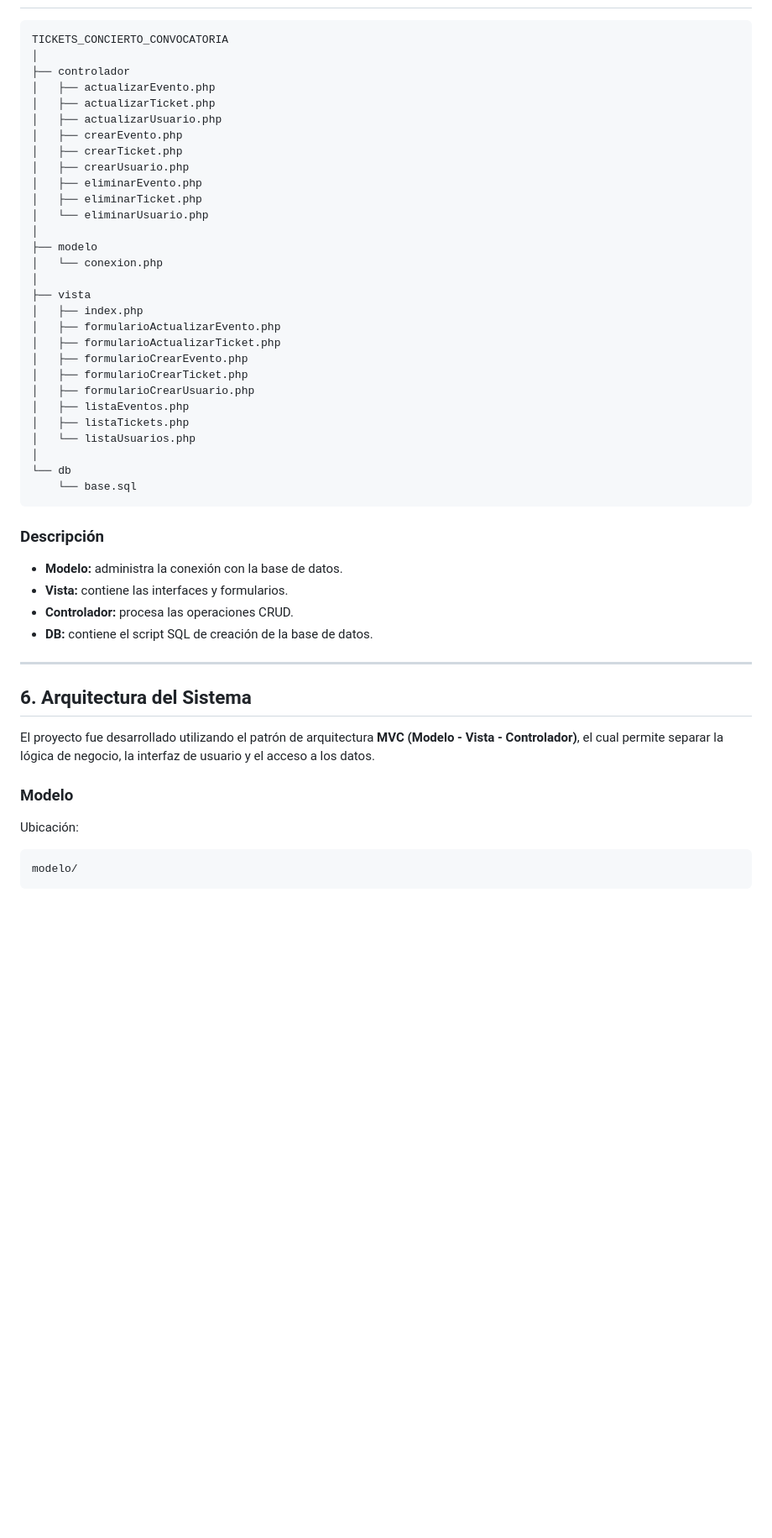
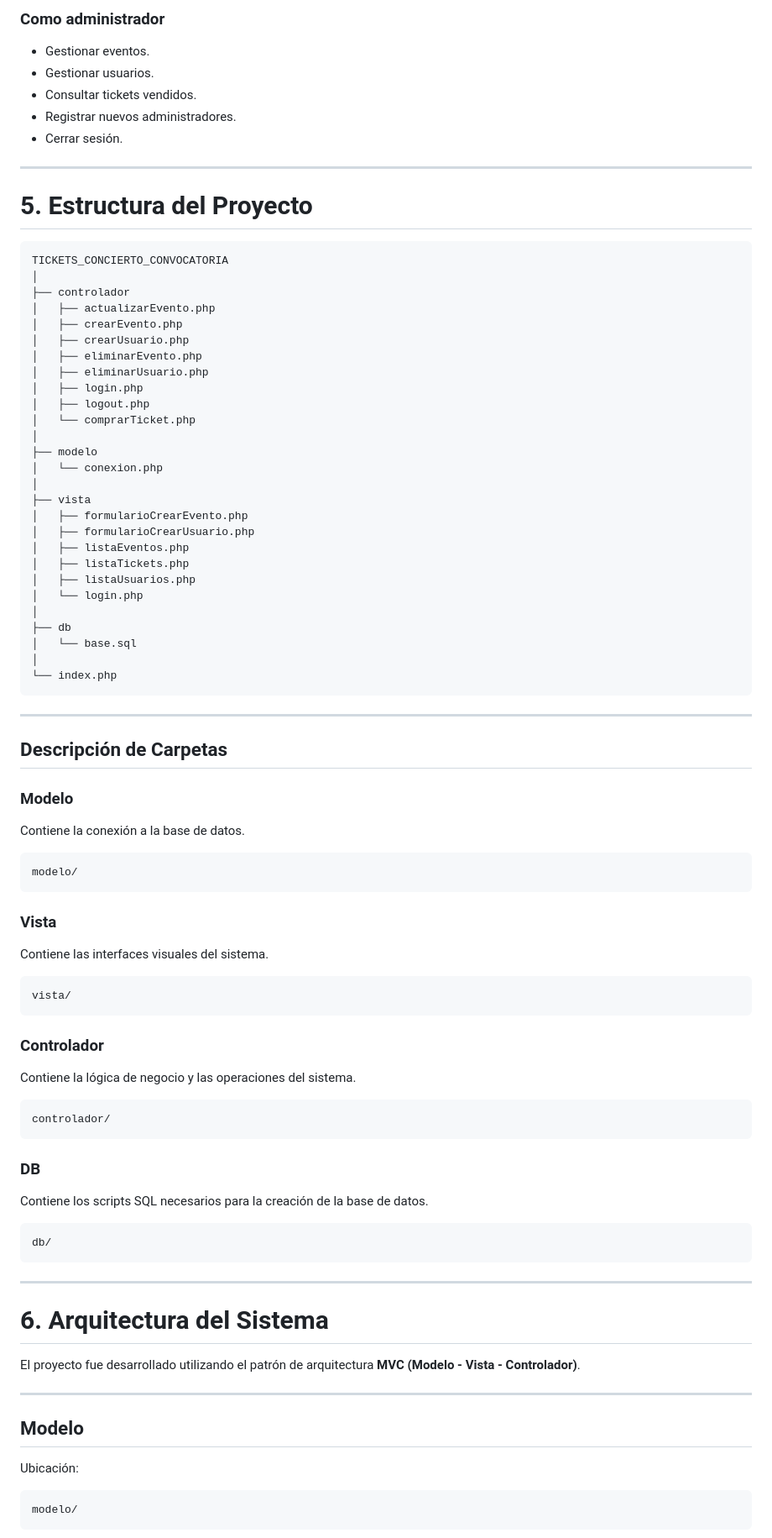
Before and after one commit to RojasJhonatan/Tickets_concierto_Convocatoria, a Markdown page: readme.md, the part around one of its changes. Shown at 84% size. GitHub-like rendering; blank space fills up the shorter version.

Commit message:
Actualización del readme.md

````diff
--- a/readme.md
+++ b/readme.md
@@ -207,50 +231,90 @@ Verificar que el sistema permita:
+### Como administrador
+
+- Gestionar eventos.
+- Gestionar usuarios.
+- Consultar tickets vendidos.
+- Registrar nuevos administradores.
+- Cerrar sesión.
+
+---
+
+# 5. Estructura del Proyecto
 
 ```text
 TICKETS_CONCIERTO_CONVOCATORIA
 │
 ├── controlador
 │   ├── actualizarEvento.php
-│   ├── actualizarTicket.php
-│   ├── actualizarUsuario.php
 │   ├── crearEvento.php
-│   ├── crearTicket.php
 │   ├── crearUsuario.php
 │   ├── eliminarEvento.php
-│   ├── eliminarTicket.php
-│   └── eliminarUsuario.php
+│   ├── eliminarUsuario.php
+│   ├── login.php
+│   ├── logout.php
+│   └── comprarTicket.php
 │
 ├── modelo
 │   └── conexion.php
 │
 ├── vista
-│   ├── index.php
-│   ├── formularioActualizarEvento.php
-│   ├── formularioActualizarTicket.php
 │   ├── formularioCrearEvento.php
-│   ├── formularioCrearTicket.php
 │   ├── formularioCrearUsuario.php
 │   ├── listaEventos.php
 │   ├── listaTickets.php
-│   └── listaUsuarios.php
+│   ├── listaUsuarios.php
+│   └── login.php
 │
-└── db
-    └── base.sql
+├── db
+│   └── base.sql
+│
+└── index.php
 ```
-
-### Descripción
-
-- **Modelo:** administra la conexión con la base de datos.
-- **Vista:** contiene las interfaces y formularios.
-- **Controlador:** procesa las operaciones CRUD.
-- **DB:** contiene el script SQL de creación de la base de datos.
 
 ---
 
-## 6. Arquitectura del Sistema
-
-El proyecto fue desarrollado utilizando el patrón de arquitectura **MVC (Modelo - Vista - Controlador)**, el cual permite separar la lógica de negocio, la interfaz de usuario y el acceso a los datos.
+## Descripción de Carpetas
 
 ### Modelo
+
+Contiene la conexión a la base de datos.
+
+```text
+modelo/
+```
+
+### Vista
+
+Contiene las interfaces visuales del sistema.
+
+```text
+vista/
+```
+
+### Controlador
+
+Contiene la lógica de negocio y las operaciones del sistema.
+
+```text
+controlador/
+```
+
+### DB
+
+Contiene los scripts SQL necesarios para la creación de la base de datos.
+
+```text
+db/
+```
+
+---
+
+# 6. Arquitectura del Sistema
+
+El proyecto fue desarrollado utilizando el patrón de arquitectura **MVC (Modelo - Vista - Controlador)**.
+
+---
+
+## Modelo
 
 Ubicación:
 
````
Also changed, not shown: other parts of readme.md (+187 -84 lines).
